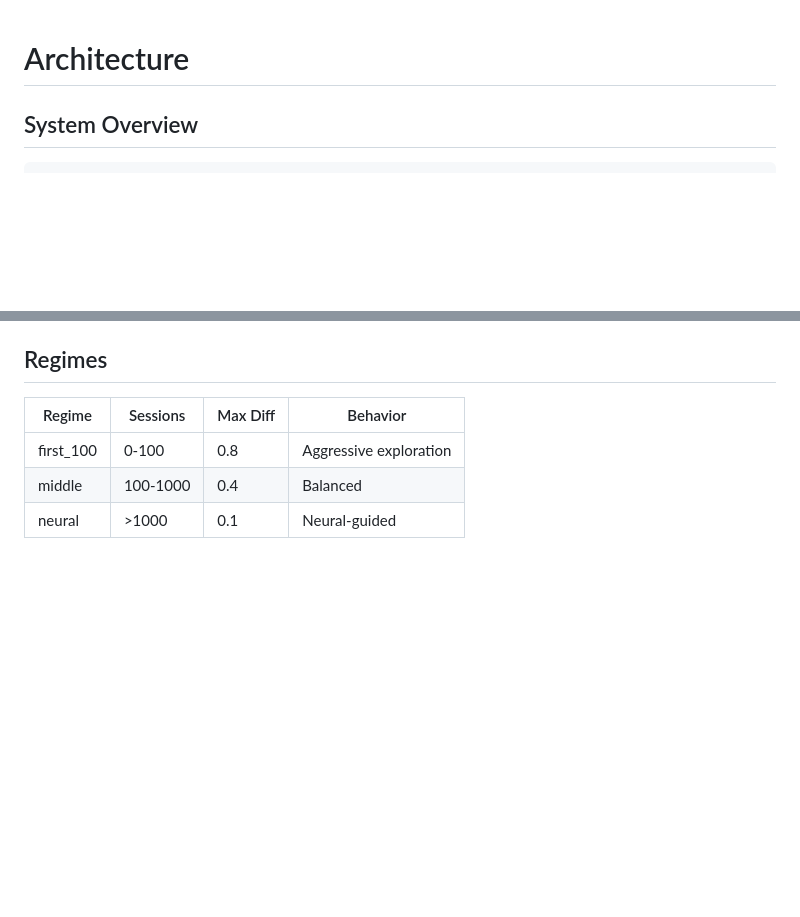
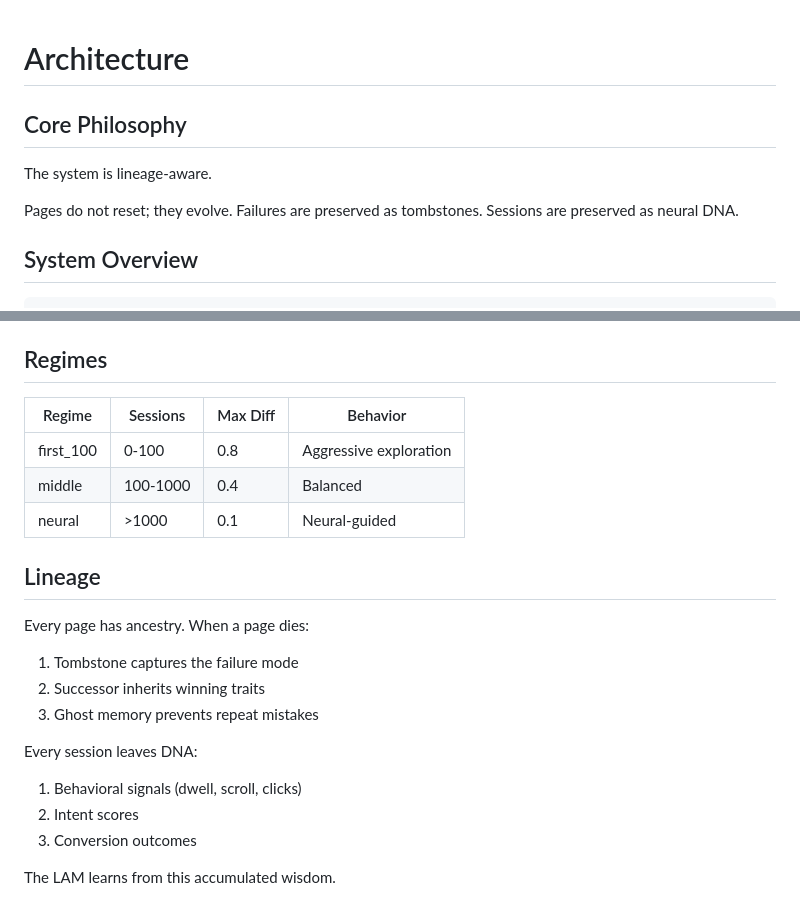
Before and after one commit to cwalinapj/adaptive-ads-router, a Markdown page: docs/architecture.md, 2 parts joined by grey strips. GitHub-like rendering; blank space fills up the shorter version.

Commit message:
Update architecture.md with lineage-aware philosophy

```diff
--- a/docs/architecture.md
+++ b/docs/architecture.md
@@ -1,4 +1,12 @@
 # Architecture
+
+## Core Philosophy
+
+The system is lineage-aware.
+
+Pages do not reset; they evolve.
+Failures are preserved as tombstones.
+Sessions are preserved as neural DNA.
 
 ## System Overview
 
@@ -60,3 +68,17 @@
 | first_100 | 0-100 | 0.8 | Aggressive exploration |
 | middle | 100-1000 | 0.4 | Balanced |
 | neural | >1000 | 0.1 | Neural-guided |
+
+## Lineage
+
+Every page has ancestry. When a page dies:
+1. Tombstone captures the failure mode
+2. Successor inherits winning traits
+3. Ghost memory prevents repeat mistakes
+
+Every session leaves DNA:
+1. Behavioral signals (dwell, scroll, clicks)
+2. Intent scores
+3. Conversion outcomes
+
+The LAM learns from this accumulated wisdom.
```
